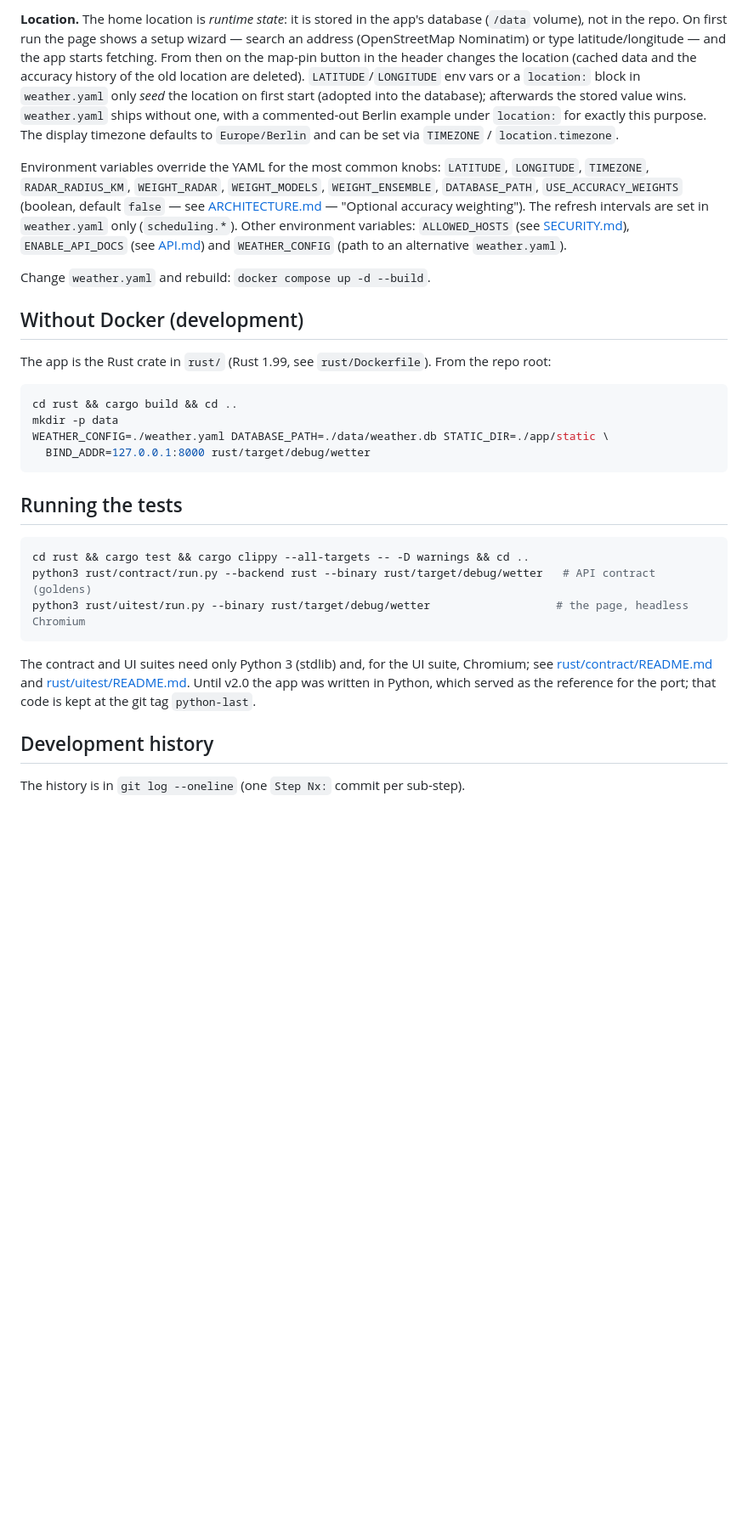
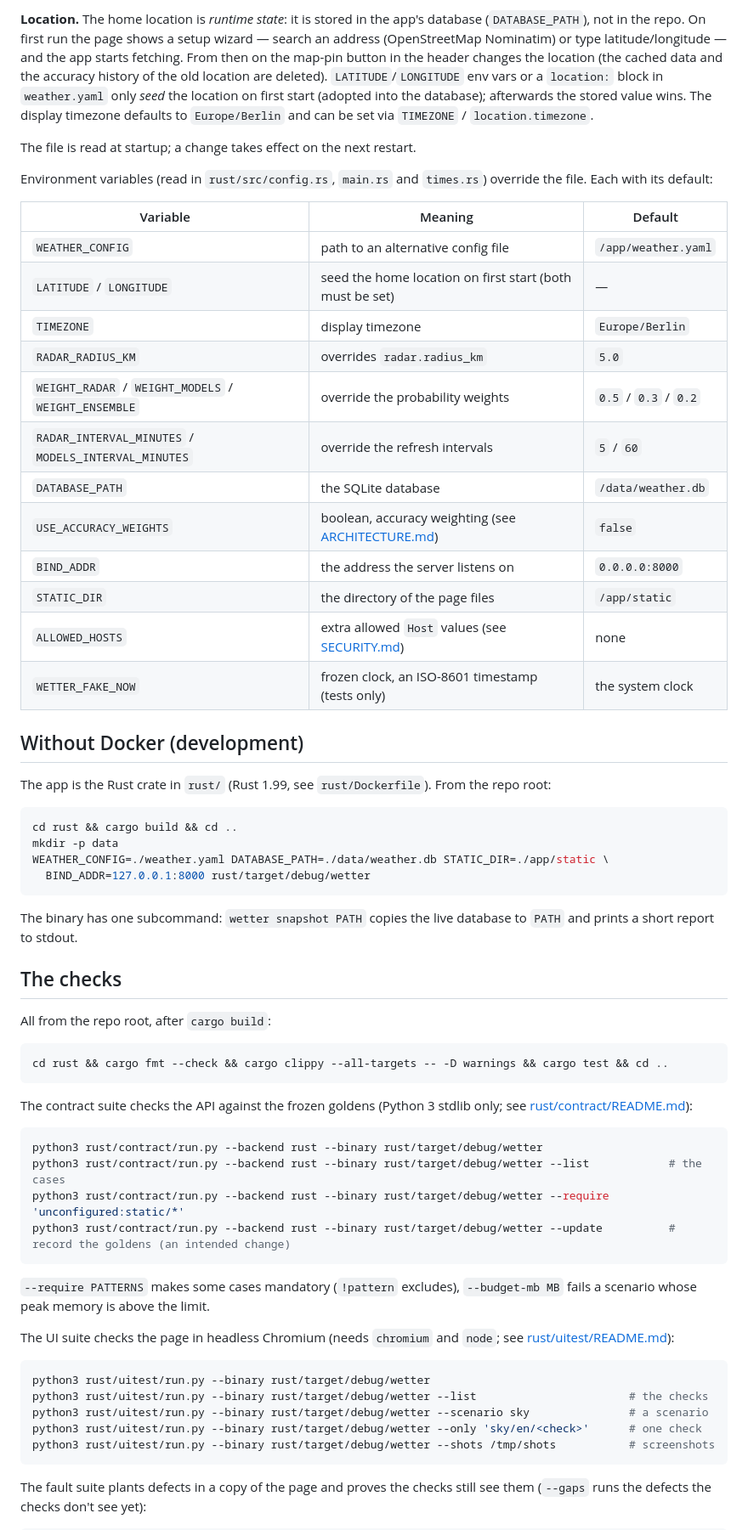
Before and after one commit to divemorb/weather-app, a Markdown page: docs/DEVELOPMENT.md, the part around one of its changes. Shown at 85% size. Drawn GitHub-style; blank space fills up the shorter version.

Commit message:
Step C3c: rewrite DEVELOPMENT.md to the current app
Written by Qwen (local, via opencode); verified and committed by the watchdog.

````diff
--- a/docs/DEVELOPMENT.md
+++ b/docs/DEVELOPMENT.md
@@ -20,9 +31,24 @@ All runtime settings live in **`weather.yaml`** (repo root). Key sections:
 
-**Location.** The home location is *runtime state*: it is stored in the app's database (`/data` volume), not in the repo. On first run the page shows a setup wizard — search an address (OpenStreetMap Nominatim) or type latitude/longitude — and the app starts fetching. From then on the map-pin button in the header changes the location (cached data and the accuracy history of the old location are deleted). `LATITUDE`/`LONGITUDE` env vars or a `location:` block in `weather.yaml` only *seed* the location on first start (adopted into the database); afterwards the stored value wins. `weather.yaml` ships without one, with a commented-out Berlin example under `location:` for exactly this purpose. The display timezone defaults to `Europe/Berlin` and can be set via `TIMEZONE` / `location.timezone`.
+**Location.** The home location is *runtime state*: it is stored in the app's database (`DATABASE_PATH`), not in the repo. On first run the page shows a setup wizard — search an address (OpenStreetMap Nominatim) or type latitude/longitude — and the app starts fetching. From then on the map-pin button in the header changes the location (the cached data and the accuracy history of the old location are deleted). `LATITUDE`/`LONGITUDE` env vars or a `location:` block in `weather.yaml` only *seed* the location on first start (adopted into the database); afterwards the stored value wins. The display timezone defaults to `Europe/Berlin` and can be set via `TIMEZONE` / `location.timezone`.
 
-Environment variables override the YAML for the most common knobs: `LATITUDE`, `LONGITUDE`, `TIMEZONE`, `RADAR_RADIUS_KM`, `WEIGHT_RADAR`, `WEIGHT_MODELS`, `WEIGHT_ENSEMBLE`, `DATABASE_PATH`, `USE_ACCURACY_WEIGHTS` (boolean, default `false` — see [ARCHITECTURE.md](ARCHITECTURE.md) — "Optional accuracy weighting"). The refresh intervals are set in `weather.yaml` only (`scheduling.*`). Other environment variables: `ALLOWED_HOSTS` (see [SECURITY.md](SECURITY.md)), `ENABLE_API_DOCS` (see [API.md](API.md)) and `WEATHER_CONFIG` (path to an alternative `weather.yaml`).
+The file is read at startup; a change takes effect on the next restart.
 
-Change `weather.yaml` and rebuild: `docker compose up -d --build`.
+Environment variables (read in `rust/src/config.rs`, `main.rs` and `times.rs`) override the file. Each with its default:
+
+| Variable | Meaning | Default |
+| --- | --- | --- |
+| `WEATHER_CONFIG` | path to an alternative config file | `/app/weather.yaml` |
+| `LATITUDE` / `LONGITUDE` | seed the home location on first start (both must be set) | — |
+| `TIMEZONE` | display timezone | `Europe/Berlin` |
+| `RADAR_RADIUS_KM` | overrides `radar.radius_km` | `5.0` |
+| `WEIGHT_RADAR` / `WEIGHT_MODELS` / `WEIGHT_ENSEMBLE` | override the probability weights | `0.5` / `0.3` / `0.2` |
+| `RADAR_INTERVAL_MINUTES` / `MODELS_INTERVAL_MINUTES` | override the refresh intervals | `5` / `60` |
+| `DATABASE_PATH` | the SQLite database | `/data/weather.db` |
+| `USE_ACCURACY_WEIGHTS` | boolean, accuracy weighting (see [ARCHITECTURE.md](ARCHITECTURE.md)) | `false` |
+| `BIND_ADDR` | the address the server listens on | `0.0.0.0:8000` |
+| `STATIC_DIR` | the directory of the page files | `/app/static` |
+| `ALLOWED_HOSTS` | extra allowed `Host` values (see [SECURITY.md](SECURITY.md)) | none |
+| `WETTER_FAKE_NOW` | frozen clock, an ISO-8601 timestamp (tests only) | the system clock |
 
 ## Without Docker (development)
 
@@ -35,16 +61,36 @@ WEATHER_CONFIG=./weather.yaml DATABASE_PATH=./data/weather.db STATIC_DIR=./app/s
   BIND_ADDR=127.0.0.1:8000 rust/target/debug/wetter
 ```
 
-## Running the tests
+The binary has one subcommand: `wetter snapshot PATH` copies the live database to `PATH` and prints a short report to stdout.
+
+## The checks
+
+All from the repo root, after `cargo build`:
 
 ```bash
-cd rust && cargo test && cargo clippy --all-targets -- -D warnings && cd ..
-python3 rust/contract/run.py --backend rust --binary rust/target/debug/wetter   # API contract (goldens)
-python3 rust/uitest/run.py --binary rust/target/debug/wetter                   # the page, headless Chromium
+cd rust && cargo fmt --check && cargo clippy --all-targets -- -D warnings && cargo test && cd ..
 ```
 
-The contract and UI suites need only Python 3 (stdlib) and, for the UI suite, Chromium; see [rust/contract/README.md](../rust/contract/README.md) and [rust/uitest/README.md](../rust/uitest/README.md). Until v2.0 the app was written in Python, which served as the reference for the port; that code is kept at the git tag `python-last`.
+The contract suite checks the API against the frozen goldens (Python 3 stdlib only; see [rust/contract/README.md](../rust/contract/README.md)):
 
-## Development history
+```bash
+python3 rust/contract/run.py --backend rust --binary rust/target/debug/wetter
+python3 rust/contract/run.py --backend rust --binary rust/target/debug/wetter --list            # the cases
+python3 rust/contract/run.py --backend rust --binary rust/target/debug/wetter --require 'unconfigured:static/*'
+python3 rust/contract/run.py --backend rust --binary rust/target/debug/wetter --update          # record the goldens (an intended change)
+```
 
-The history is in `git log --oneline` (one `Step Nx:` commit per sub-step).
+`--require PATTERNS` makes some cases mandatory (`!pattern` excludes), `--budget-mb MB` fails a scenario whose peak memory is above the limit.
+
+The UI suite checks the page in headless Chromium (needs `chromium` and `node`; see [rust/uitest/README.md](../rust/uitest/README.md)):
+
+```bash
+python3 rust/uitest/run.py --binary rust/target/debug/wetter
+python3 rust/uitest/run.py --binary rust/target/debug/wetter --list                       # the checks
+python3 rust/uitest/run.py --binary rust/target/debug/wetter --scenario sky               # a scenario
+python3 rust/uitest/run.py --binary rust/target/debug/wetter --only 'sky/en/<check>'      # one check
+python3 rust/uitest/run.py --binary rust/target/debug/wetter --shots /tmp/shots           # screenshots
+```
+
+The fault suite plants defects in a copy of the page and proves the checks still see them (`--gaps` runs the defects the checks don't see yet):
+
````
Also changed, not shown: other parts of docs/DEVELOPMENT.md (+54 -11 lines).
